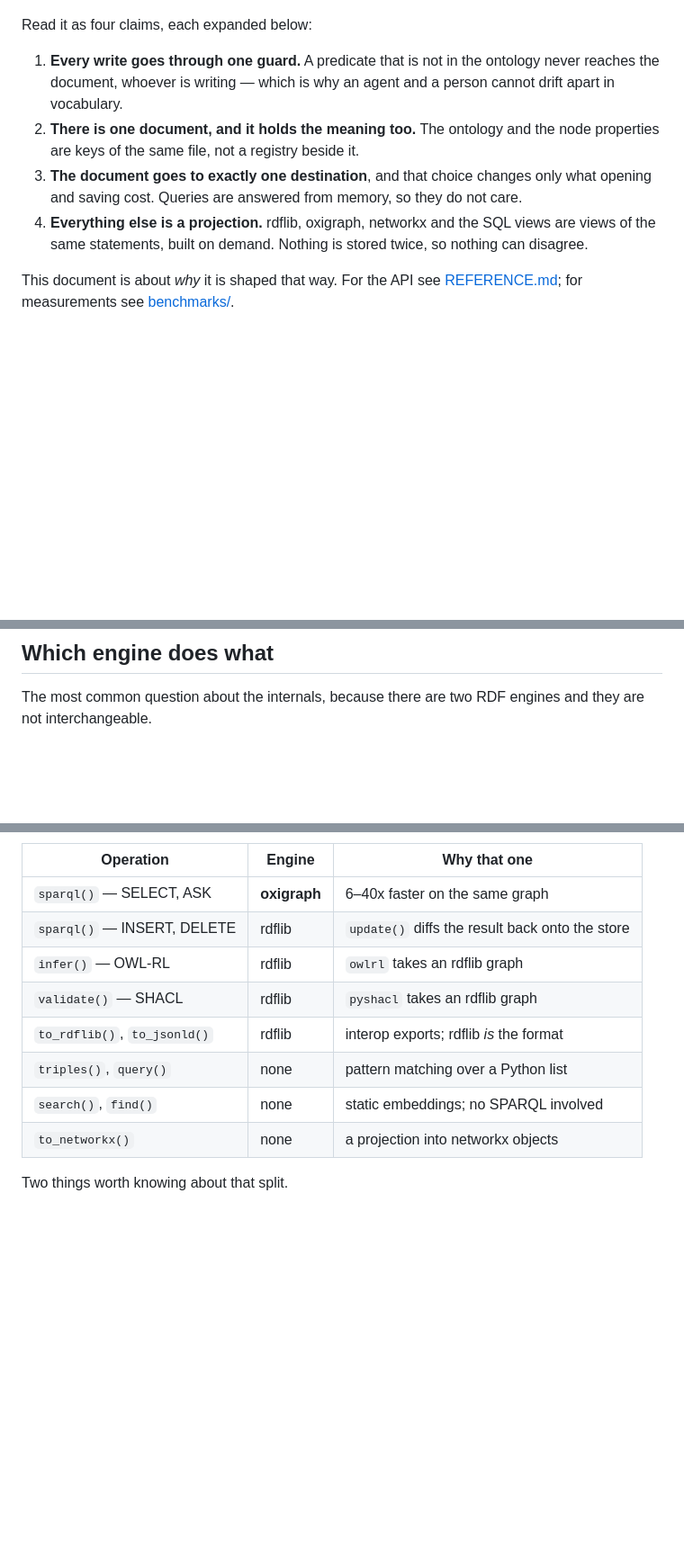
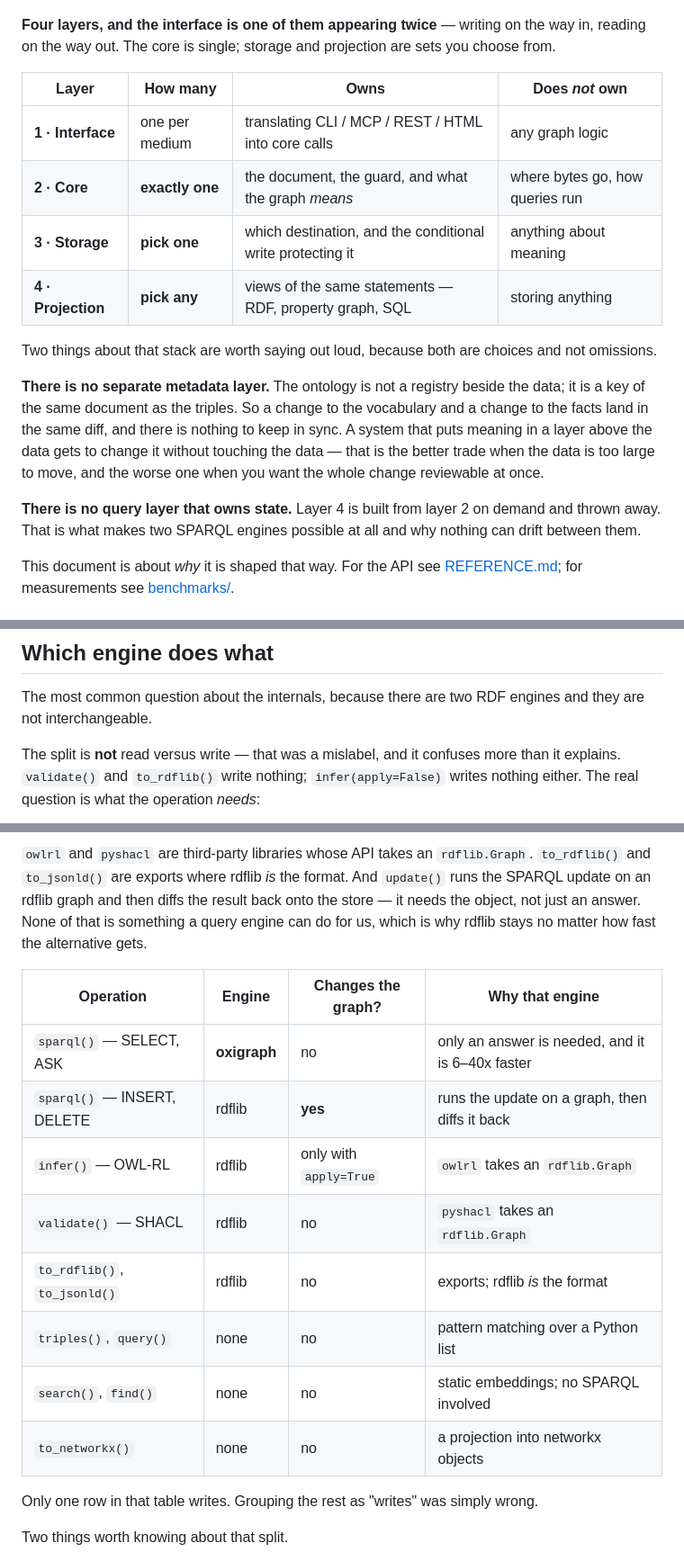
Before and after one commit to RyutoYoda/trikedb, a Markdown page: docs/ARCHITECTURE.md, 3 parts joined by grey strips. Shown at 90% size. GitHub-like rendering; blank space fills up the shorter version.

````diff
--- a/docs/ARCHITECTURE.md
+++ b/docs/ARCHITECTURE.md
@@ -64,18 +64,31 @@ flowchart LR
 ```
 
-Read it as four claims, each expanded below:
 
-1. **Every write goes through one guard.** A predicate that is not in the
-   ontology never reaches the document, whoever is writing — which is why an
-   agent and a person cannot drift apart in vocabulary.
-2. **There is one document, and it holds the meaning too.** The ontology and
-   the node properties are keys of the same file, not a registry beside it.
-3. **The document goes to exactly one destination**, and that choice changes
-   only what opening and saving cost. Queries are answered from memory, so
-   they do not care.
-4. **Everything else is a projection.** rdflib, oxigraph, networkx and the SQL
-   views are views of the same statements, built on demand. Nothing is stored
-   twice, so nothing can disagree.
+**Four layers, and the interface is one of them appearing twice** — writing
+on the way in, reading on the way out. The core is single; storage and
+projection are sets you choose from.
+
+| Layer | How many | Owns | Does *not* own |
+|---|---|---|---|
+| **1 · Interface** | one per medium | translating CLI / MCP / REST / HTML into core calls | any graph logic |
+| **2 · Core** | **exactly one** | the document, the guard, and what the graph *means* | where bytes go, how queries run |
+| **3 · Storage** | **pick one** | which destination, and the conditional write protecting it | anything about meaning |
+| **4 · Projection** | **pick any** | views of the same statements — RDF, property graph, SQL | storing anything |
+
+Two things about that stack are worth saying out loud, because both are
+choices and not omissions.
+
+**There is no separate metadata layer.** The ontology is not a registry
+beside the data; it is a key of the same document as the triples. So a change
+to the vocabulary and a change to the facts land in the same diff, and there
+is nothing to keep in sync. A system that puts meaning in a layer above the
+data gets to change it without touching the data — that is the better trade
+when the data is too large to move, and the worse one when you want the whole
+change reviewable at once.
+
+**There is no query layer that owns state.** Layer 4 is built from layer 2 on
+demand and thrown away. That is what makes two SPARQL engines possible at all
+and why nothing can drift between them.
 
 This document is about *why* it is shaped that way. For the API see
 [REFERENCE.md](REFERENCE.md); for measurements see
@@ -229,6 +242,11 @@ SPARQL from memory and SQL from the warehouse, with no second copy.
 The most common question about the internals, because there are two RDF
 engines and they are not interchangeable.
 
+The split is **not** read versus write — that was a mislabel, and it confuses
+more than it explains. `validate()` and `to_rdflib()` write nothing;
+`infer(apply=False)` writes nothing either. The real question is what the
+operation *needs*:
+
 ```mermaid
 flowchart LR
     ST["_statements()<br/>the one source of<br/>what the graph means"]
@@ -248,16 +266,26 @@ flowchart LR
     ST --> PP
 ```
 
-| Operation | Engine | Why that one |
-|---|---|---|
-| `sparql()` — SELECT, ASK | **oxigraph** | 6–40x faster on the same graph |
-| `sparql()` — INSERT, DELETE | rdflib | `update()` diffs the result back onto the store |
-| `infer()` — OWL-RL | rdflib | `owlrl` takes an rdflib graph |
-| `validate()` — SHACL | rdflib | `pyshacl` takes an rdflib graph |
-| `to_rdflib()`, `to_jsonld()` | rdflib | interop exports; rdflib *is* the format |
-| `triples()`, `query()` | none | pattern matching over a Python list |
-| `search()`, `find()` | none | static embeddings; no SPARQL involved |
-| `to_networkx()` | none | a projection into networkx objects |
+`owlrl` and `pyshacl` are third-party libraries whose API takes an
+`rdflib.Graph`. `to_rdflib()` and `to_jsonld()` are exports where rdflib *is*
+the format. And `update()` runs the SPARQL update on an rdflib graph and then
+diffs the result back onto the store — it needs the object, not just an
+answer. None of that is something a query engine can do for us, which is why
+rdflib stays no matter how fast the alternative gets.
+
+| Operation | Engine | Changes the graph? | Why that engine |
+|---|---|---|---|
+| `sparql()` — SELECT, ASK | **oxigraph** | no | only an answer is needed, and it is 6–40x faster |
+| `sparql()` — INSERT, DELETE | rdflib | **yes** | runs the update on a graph, then diffs it back |
+| `infer()` — OWL-RL | rdflib | only with `apply=True` | `owlrl` takes an `rdflib.Graph` |
+| `validate()` — SHACL | rdflib | no | `pyshacl` takes an `rdflib.Graph` |
+| `to_rdflib()`, `to_jsonld()` | rdflib | no | exports; rdflib *is* the format |
+| `triples()`, `query()` | none | no | pattern matching over a Python list |
+| `search()`, `find()` | none | no | static embeddings; no SPARQL involved |
+| `to_networkx()` | none | no | a projection into networkx objects |
+
+Only one row in that table writes. Grouping the rest as "writes" was simply
+wrong.
 
 Two things worth knowing about that split.
 
````
Also changed, not shown: other parts of docs/ARCHITECTURE.md (+44 -44 lines).
